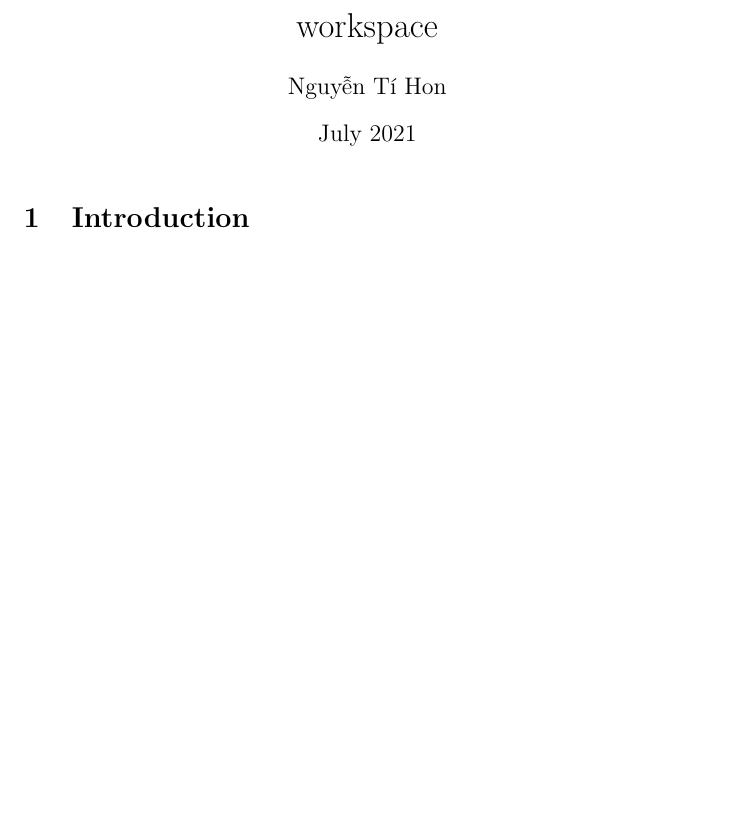
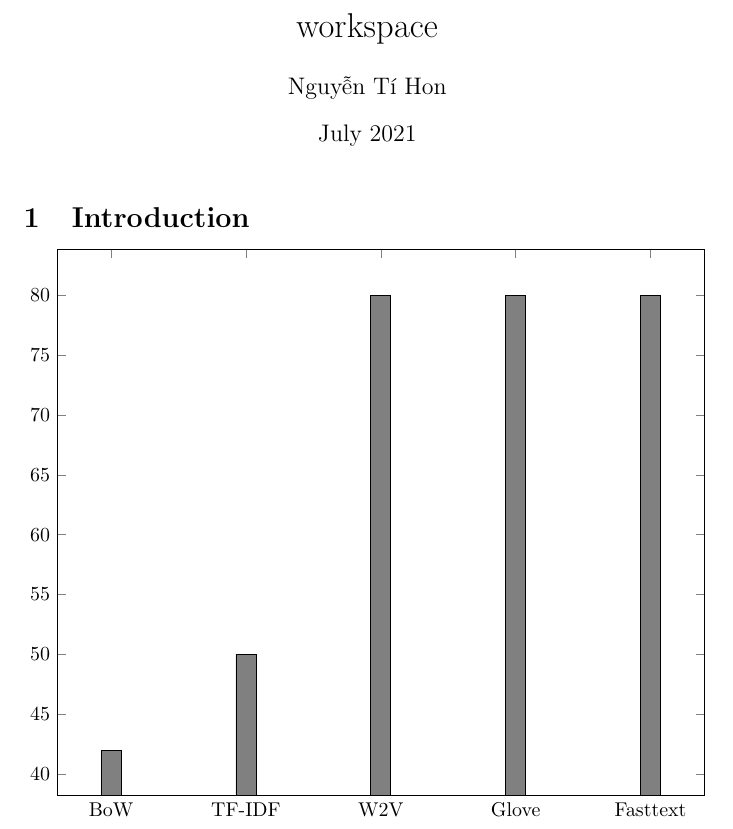
Before and after one commit to nthon/workspace, a LaTeX document (main.tex, which reads char1.tex): part of the page, cut so that both start at the same text, the shorter picture padded with empty space. Compiled offline with pdfLaTeX.

Commit message:
Updates from Overleaf

```diff
--- /dev/null
+++ b/char1.tex
@@ -0,0 +1,14 @@
+\begin{tikzpicture}
+        \begin{axis}[
+            symbolic x coords={BoW, TF-IDF, W2V, Glove, Fasttext},
+            xtick=data
+          ]
+            \addplot[ybar,fill=gray] coordinates {
+                (BoW,   42)
+                (TF-IDF,  50)
+                (W2V,   80)
+                (Glove,   80)
+                (Fasttext,   80)
+            };
+        \end{axis}
+    \end{tikzpicture}
--- a/main.tex
+++ b/main.tex
@@ -1,5 +1,10 @@
 \documentclass{article}
 \usepackage[utf8]{vietnam}
+% for chart
+\usepackage{textcomp}
+\usepackage{pgfplots}
+\pgfplotsset{width=13cm,compat=1.9}
+% for chart
 
 \title{workspace}
 \author{Nguyễn Tí Hon}
@@ -10,5 +15,5 @@
 \maketitle
 
 \section{Introduction}
-
+\input{char1}
 \end{document}
```
